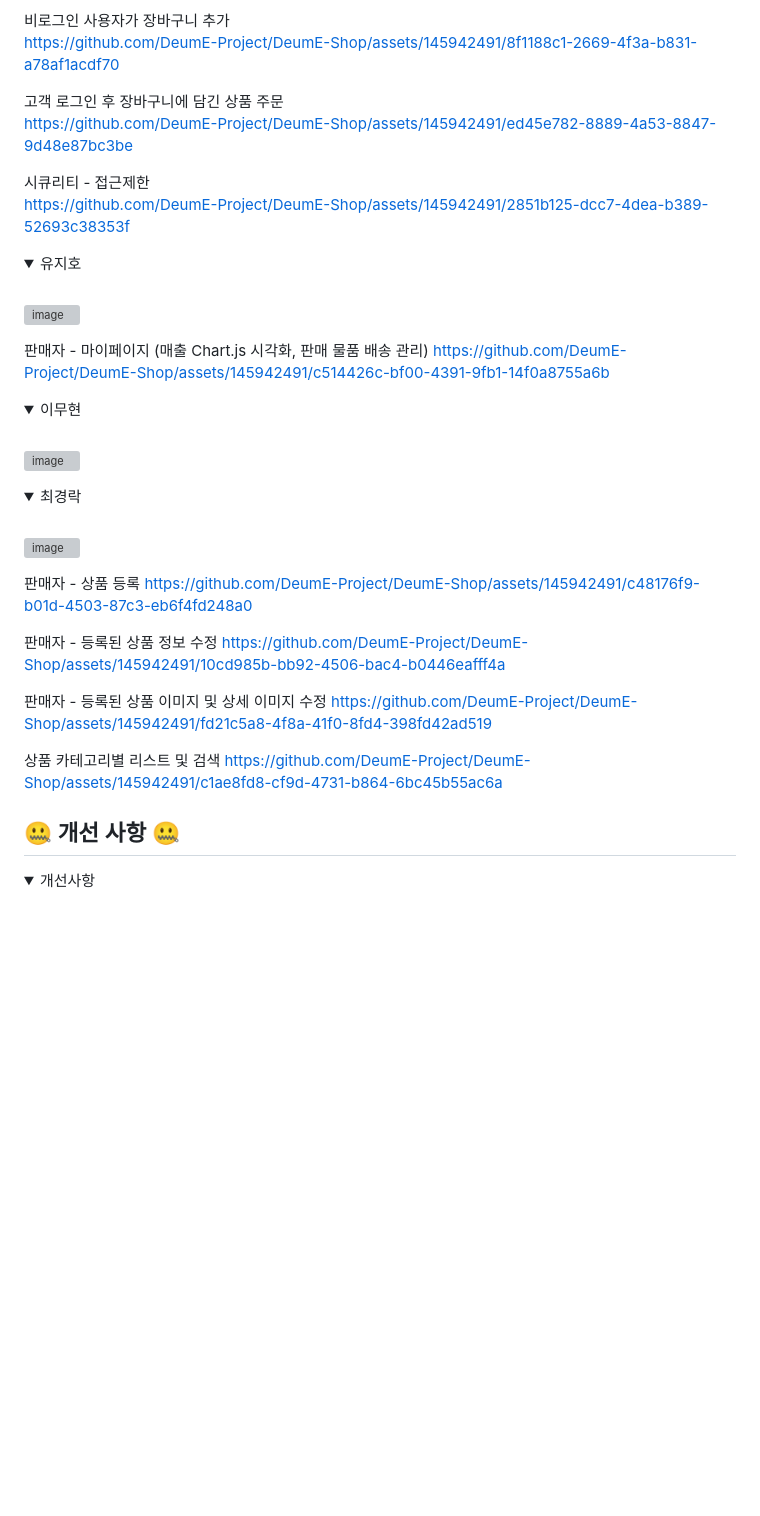
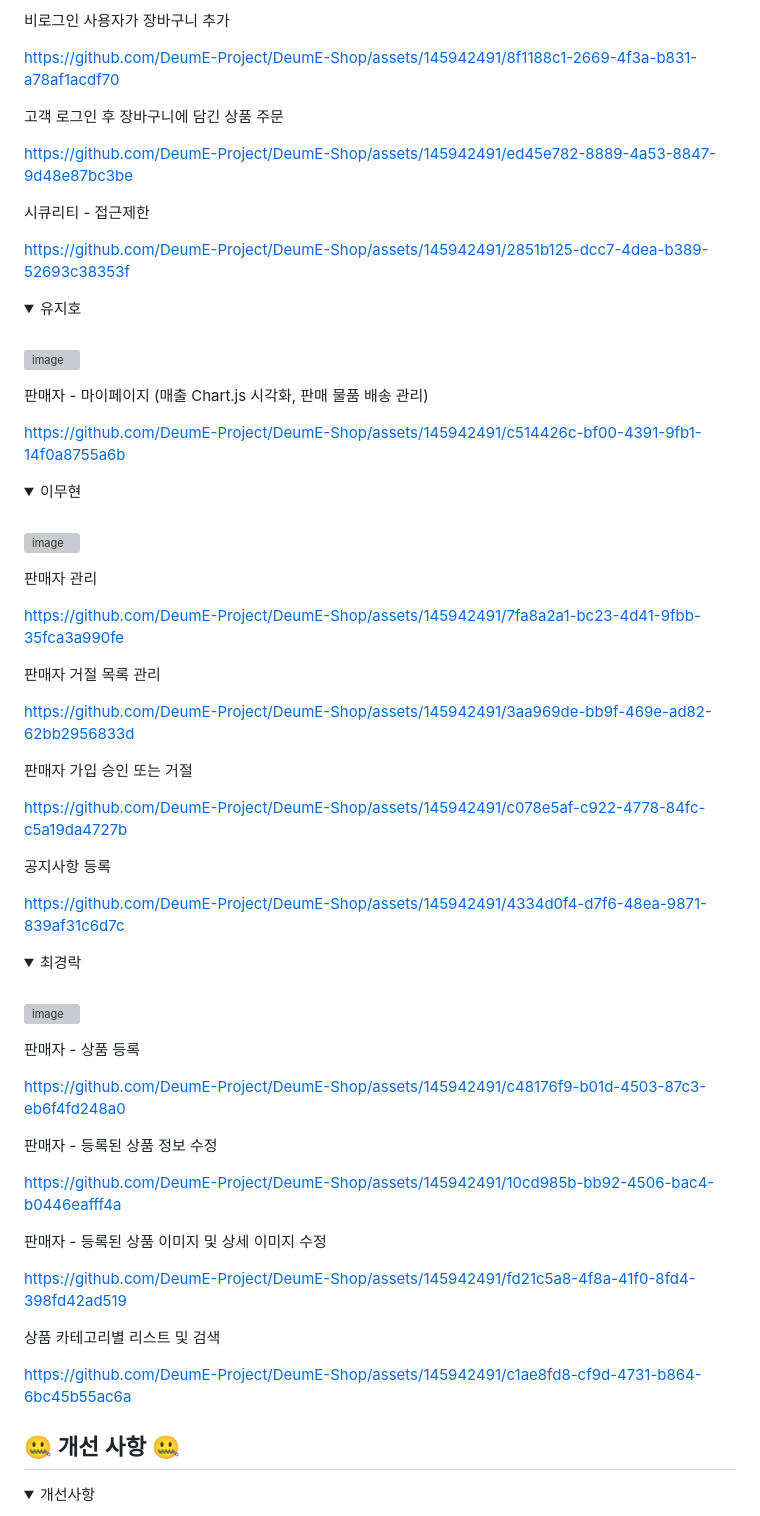
Before and after one commit to DeumE-Project/DeumE-Shop, a Markdown page: README.md, the part around one of its changes. GitHub-like rendering; folded sections open; blank space fills up the shorter version; grey boxes are pictures that could not be loaded.

```diff
--- a/README.md
+++ b/README.md
@@ -144,12 +156,17 @@ https://github.com/DeumE-Project/DeumE-Shop/assets/145942491/bd87520c-4966-42b7-
 [https://github.com/DeumE-Project/DeumE-Shop/assets/145942491/25755deb-2528-4031-8d3e-53995c873886](https://github.com/DeumE-Project/DeumE-Shop/assets/145942491/bd87520c-4966-42b7-87b4-f4468879e24b)
 
-비로그인 사용자가 장바구니 추가<br/>
+
+비로그인 사용자가 장바구니 추가
+<br/>
+
 https://github.com/DeumE-Project/DeumE-Shop/assets/145942491/8f1188c1-2669-4f3a-b831-a78af1acdf70
 
 고객 로그인 후 장바구니에 담긴 상품 주문<br/>
+
 [https://github.com/DeumE-Project/DeumE-Shop/assets/145942491/ed45e782-8889-4a53-8847-9d48e87bc3be](https://github.com/DeumE-Project/DeumE-Shop/assets/145942491/08529836-fe38-4c8e-88cd-b95acad80608)
 
 시큐리티 - 접근제한 <br />
+
 [https://github.com/DeumE-Project/DeumE-Shop/assets/145942491/2851b125-dcc7-4dea-b389-52693c38353f](https://github.com/DeumE-Project/DeumE-Shop/assets/145942491/ba8b1f7d-ae44-4ae5-ab3b-1d87b7a2af4a)
 
 
@@ -162,13 +179,31 @@ https://github.com/DeumE-Project/DeumE-Shop/assets/145942491/8f1188c1-2669-4f3a-
 ![image](https://github.com/DeumE-Shop/DeumE-Shop/assets/145524959/d05467ff-5a9d-4a9e-87fe-23e25e97cc66)
 
 판매자 - 마이페이지 (매출 Chart.js 시각화, 판매 물품 배송 관리)
+
 [https://github.com/DeumE-Project/DeumE-Shop/assets/145942491/c514426c-bf00-4391-9fb1-14f0a8755a6b](https://github.com/DeumE-Project/DeumE-Shop/assets/145942491/1d541736-b6a1-49a9-b8e1-efd17409eb33)
+
 </details>
 
 <details><summary>이무현</summary>
 <br/>
 
 ![image](https://github.com/DeumE-Shop/DeumE-Shop/assets/145524959/079a0150-956f-4099-ab65-06ad9bee7b12)
+
+판매자 관리
+
+https://github.com/DeumE-Project/DeumE-Shop/assets/145942491/7fa8a2a1-bc23-4d41-9fbb-35fca3a990fe
+
+판매자 거절 목록 관리
+
+https://github.com/DeumE-Project/DeumE-Shop/assets/145942491/3aa969de-bb9f-469e-ad82-62bb2956833d
+
+판매자 가입 승인 또는 거절
+
+https://github.com/DeumE-Project/DeumE-Shop/assets/145942491/c078e5af-c922-4778-84fc-c5a19da4727b
+
+공지사항 등록
+
+https://github.com/DeumE-Project/DeumE-Shop/assets/145942491/4334d0f4-d7f6-48ea-9871-839af31c6d7c
 </details>
 
 <details><summary>최경락</summary>
@@ -177,16 +212,21 @@ https://github.com/DeumE-Project/DeumE-Shop/assets/145942491/8f1188c1-2669-4f3a-
 ![image](https://github.com/DeumE-Shop/DeumE-Shop/assets/145524959/73a43545-d0fe-4bcc-94cb-4c8996b0e7b6)
 
 판매자 - 상품 등록
+
 [https://github.com/DeumE-Project/DeumE-Shop/assets/145942491/c48176f9-b01d-4503-87c3-eb6f4fd248a0](https://github.com/DeumE-Project/DeumE-Shop/assets/145942491/1f761aaf-dd56-4217-a37b-ed16e751019d)
 
 판매자 - 등록된 상품 정보 수정
+
 [https://github.com/DeumE-Project/DeumE-Shop/assets/145942491/10cd985b-bb92-4506-bac4-b0446eafff4a](https://github.com/DeumE-Project/DeumE-Shop/assets/145942491/931e1378-9dea-4161-be0d-a71ad96398cf)
 
 판매자 - 등록된 상품 이미지 및 상세 이미지 수정
+
 [https://github.com/DeumE-Project/DeumE-Shop/assets/145942491/fd21c5a8-4f8a-41f0-8fd4-398fd42ad519](https://github.com/DeumE-Project/DeumE-Shop/assets/145942491/bebda350-7d50-4ab7-8015-b365930fcd01)
 
 상품 카테고리별 리스트 및 검색
+
 [https://github.com/DeumE-Project/DeumE-Shop/assets/145942491/c1ae8fd8-cf9d-4731-b864-6bc45b55ac6a](https://github.com/DeumE-Project/DeumE-Shop/assets/145942491/ffefb7ed-e2f9-4438-a92c-c99863100791)
+
 </details>
 
 
```
Also changed, not shown: other parts of README.md (+13 -1 lines).
